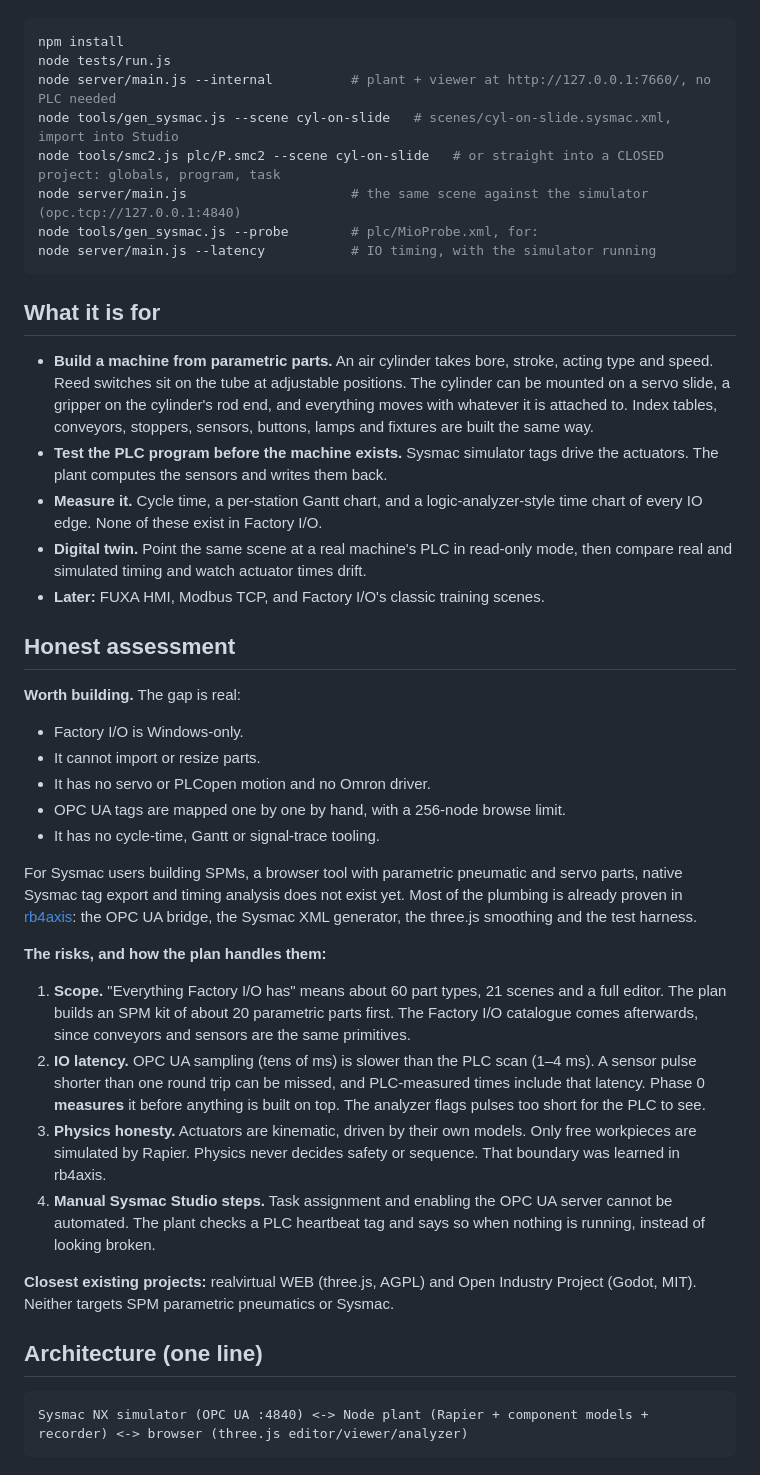
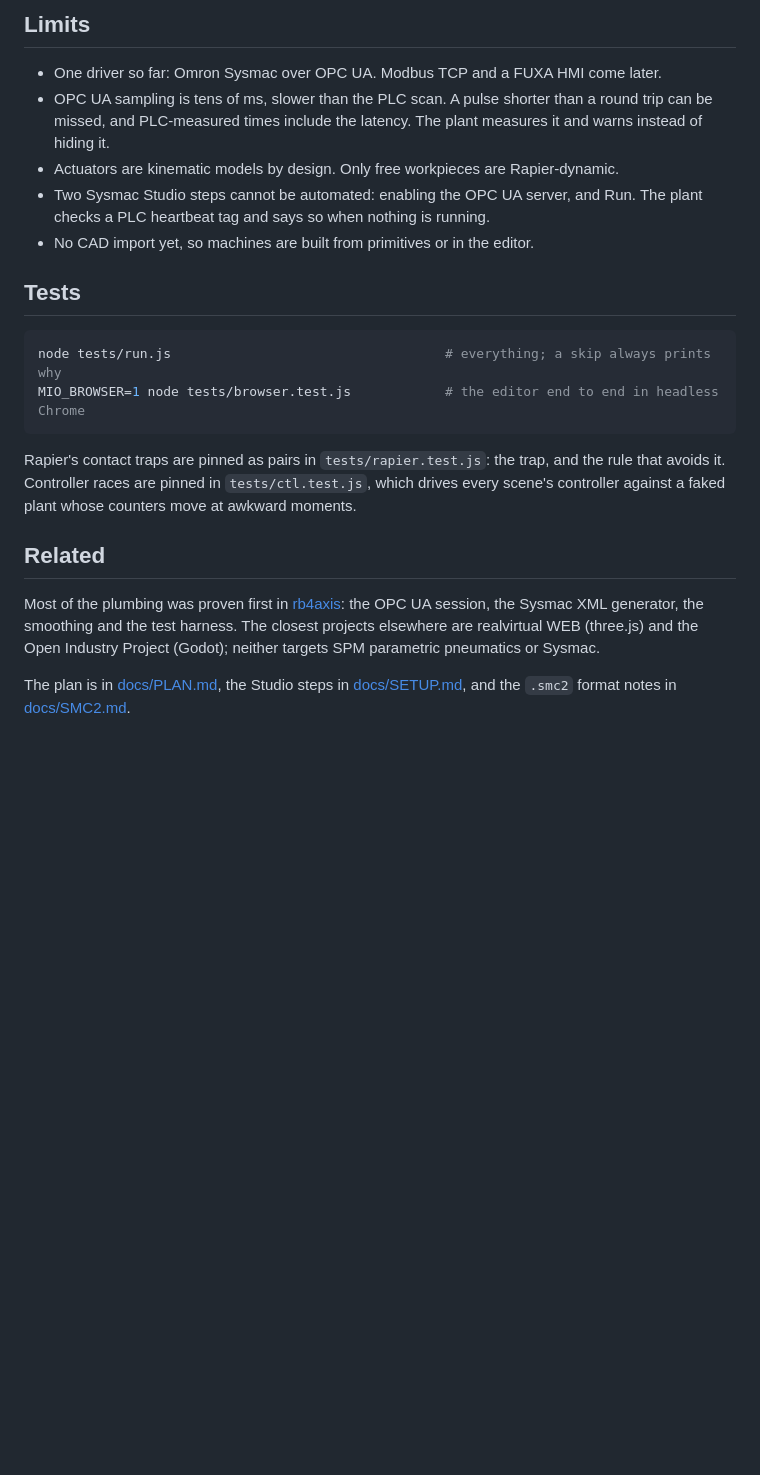
Before and after one commit to Dennych123/manufacturing_io, a Markdown page: README.md, the part around one of its changes. Drawn GitHub-style; blank space fills up the shorter version.

````diff
--- a/README.md
+++ b/README.md
@@ -69,66 +120,31 @@ choose what it starts with.
+## Limits
+
+- One driver so far: Omron Sysmac over OPC UA. Modbus TCP and a FUXA HMI come later.
+- OPC UA sampling is tens of ms, slower than the PLC scan. A pulse shorter than a round trip can
+  be missed, and PLC-measured times include the latency. The plant measures it and warns instead
+  of hiding it.
+- Actuators are kinematic models by design. Only free workpieces are Rapier-dynamic.
+- Two Sysmac Studio steps cannot be automated: enabling the OPC UA server, and Run. The plant
+  checks a PLC heartbeat tag and says so when nothing is running.
+- No CAD import yet, so machines are built from primitives or in the editor.
+
+## Tests
 
 ```bash
-npm install
-node tests/run.js
-node server/main.js --internal          # plant + viewer at http://127.0.0.1:7660/, no PLC needed
-node tools/gen_sysmac.js --scene cyl-on-slide   # scenes/cyl-on-slide.sysmac.xml, import into Studio
-node tools/smc2.js plc/P.smc2 --scene cyl-on-slide   # or straight into a CLOSED project: globals, program, task
-node server/main.js                     # the same scene against the simulator (opc.tcp://127.0.0.1:4840)
-node tools/gen_sysmac.js --probe        # plc/MioProbe.xml, for:
-node server/main.js --latency           # IO timing, with the simulator running
+node tests/run.js                                   # everything; a skip always prints why
+MIO_BROWSER=1 node tests/browser.test.js            # the editor end to end in headless Chrome
 ```
 
-## What it is for
+Rapier's contact traps are pinned as pairs in `tests/rapier.test.js`: the trap, and the rule that
+avoids it. Controller races are pinned in `tests/ctl.test.js`, which drives every scene's
+controller against a faked plant whose counters move at awkward moments.
 
-- **Build a machine from parametric parts.** An air cylinder takes bore, stroke, acting type and
-  speed. Reed switches sit on the tube at adjustable positions. The cylinder can be mounted on a
-  servo slide, a gripper on the cylinder's rod end, and everything moves with whatever it is
-  attached to. Index tables, conveyors, stoppers, sensors, buttons, lamps and fixtures are built
-  the same way.
-- **Test the PLC program before the machine exists.** Sysmac simulator tags drive the actuators.
-  The plant computes the sensors and writes them back.
-- **Measure it.** Cycle time, a per-station Gantt chart, and a logic-analyzer-style time chart of
-  every IO edge. None of these exist in Factory I/O.
-- **Digital twin.** Point the same scene at a real machine's PLC in read-only mode, then compare
-  real and simulated timing and watch actuator times drift.
-- **Later:** FUXA HMI, Modbus TCP, and Factory I/O's classic training scenes.
+## Related
 
-## Honest assessment
+Most of the plumbing was proven first in [rb4axis](https://github.com/Dennych123/rb4axis): the
+OPC UA session, the Sysmac XML generator, the smoothing and the test harness. The closest
+projects elsewhere are realvirtual WEB (three.js) and the Open Industry Project (Godot); neither
+targets SPM parametric pneumatics or Sysmac.
 
-**Worth building.** The gap is real:
-
-- Factory I/O is Windows-only.
-- It cannot import or resize parts.
-- It has no servo or PLCopen motion and no Omron driver.
-- OPC UA tags are mapped one by one by hand, with a 256-node browse limit.
-- It has no cycle-time, Gantt or signal-trace tooling.
-
-For Sysmac users building SPMs, a browser tool with parametric pneumatic and servo parts, native
-Sysmac tag export and timing analysis does not exist yet. Most of the plumbing is already proven
-in [rb4axis](https://github.com/Dennych123/rb4axis): the OPC UA bridge, the Sysmac XML generator,
-the three.js smoothing and the test harness.
-
-**The risks, and how the plan handles them:**
-
-1. **Scope.** "Everything Factory I/O has" means about 60 part types, 21 scenes and a full
-   editor. The plan builds an SPM kit of about 20 parametric parts first. The Factory I/O
-   catalogue comes afterwards, since conveyors and sensors are the same primitives.
-2. **IO latency.** OPC UA sampling (tens of ms) is slower than the PLC scan (1–4 ms). A sensor
-   pulse shorter than one round trip can be missed, and PLC-measured times include that latency.
-   Phase 0 **measures** it before anything is built on top. The analyzer flags pulses too short
-   for the PLC to see.
-3. **Physics honesty.** Actuators are kinematic, driven by their own models. Only free
-   workpieces are simulated by Rapier. Physics never decides safety or sequence. That boundary
-   was learned in rb4axis.
-4. **Manual Sysmac Studio steps.** Task assignment and enabling the OPC UA server cannot be
-   automated. The plant checks a PLC heartbeat tag and says so when nothing is running, instead
-   of looking broken.
-
-**Closest existing projects:** realvirtual WEB (three.js, AGPL) and Open Industry Project (Godot,
-MIT). Neither targets SPM parametric pneumatics or Sysmac.
-
-## Architecture (one line)
-
-```
-Sysmac NX simulator (OPC UA :4840) <-> Node plant (Rapier + component models + recorder) <-> browser (three.js editor/viewer/analyzer)
-```
+The plan is in [docs/PLAN.md](docs/PLAN.md), the Studio steps in [docs/SETUP.md](docs/SETUP.md),
+and the `.smc2` format notes in [docs/SMC2.md](docs/SMC2.md).
````
Also changed, not shown: other parts of README.md (+106 -55 lines), docs/img/assembler.png (added), docs/img/pick-place.png (added), docs/img/sort-by-height.png (added), docs/img/stopper-pusher.png (added).
